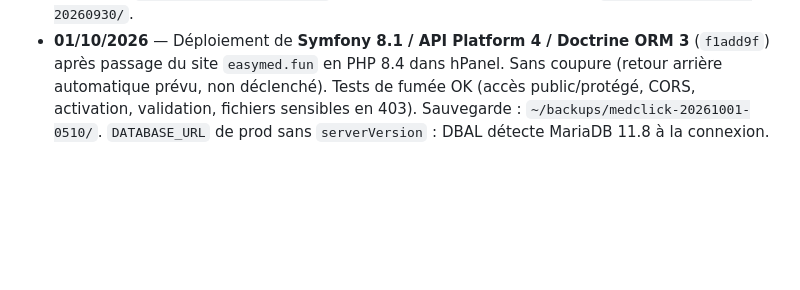
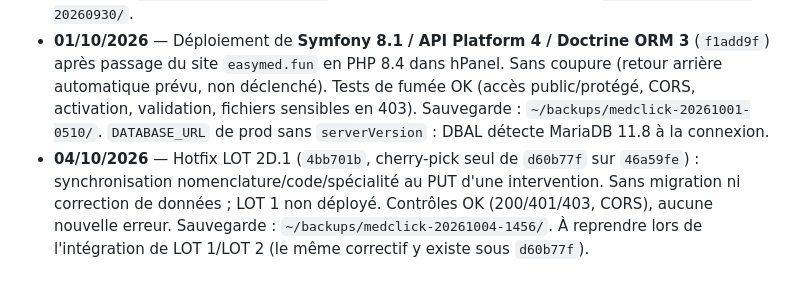
Before and after one commit to Sftaita/medclick-backend, a Markdown page: docs/DEPLOIEMENT.md, the part around the change. GitHub-like rendering; blank space fills up the shorter version.

Commit message:
docs: procédure de réparation LOT 2D.2 et journal du hotfix 2D.1
Co-Authored-By: Claude Opus 5.5 <noreply@anthropic.com>

```diff
--- a/docs/DEPLOIEMENT.md
+++ b/docs/DEPLOIEMENT.md
@@ -89,3 +89,8 @@ depuis `$B`, puis vider le cache (et `zcat $B/db.sql.gz | mysql ...` si une migr
   automatique prévu, non déclenché). Tests de fumée OK (accès public/protégé, CORS, activation,
   validation, fichiers sensibles en 403). Sauvegarde : `~/backups/medclick-20261001-0510/`.
   `DATABASE_URL` de prod sans `serverVersion` : DBAL détecte MariaDB 11.8 à la connexion.
+- **04/10/2026** — Hotfix LOT 2D.1 (`4bb701b`, cherry-pick seul de `d60b77f` sur `46a59fe`) :
+  synchronisation nomenclature/code/spécialité au PUT d'une intervention. Sans migration ni
+  correction de données ; LOT 1 non déployé. Contrôles OK (200/401/403, CORS), aucune nouvelle
+  erreur. Sauvegarde : `~/backups/medclick-20261004-1456/`. À reprendre lors de l'intégration
+  de LOT 1/LOT 2 (le même correctif y existe sous `d60b77f`).
```
Also changed, not shown: docs/LOT2D2-REPARATION.md (added, +67 -0 lines).
